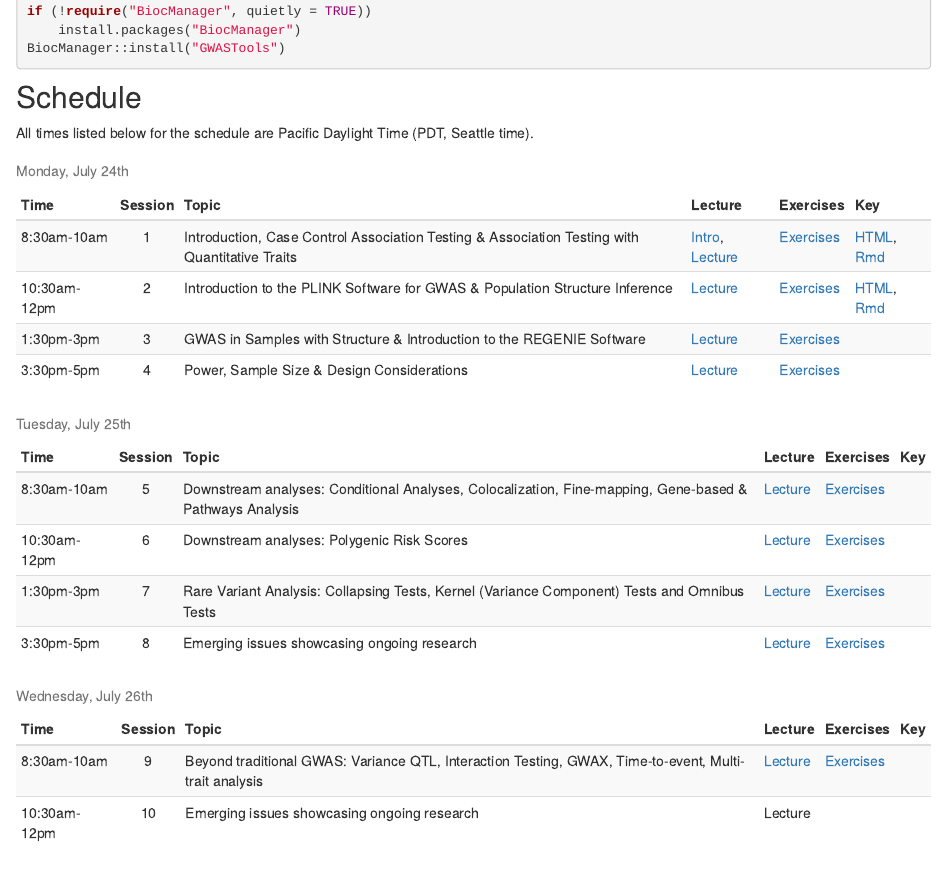
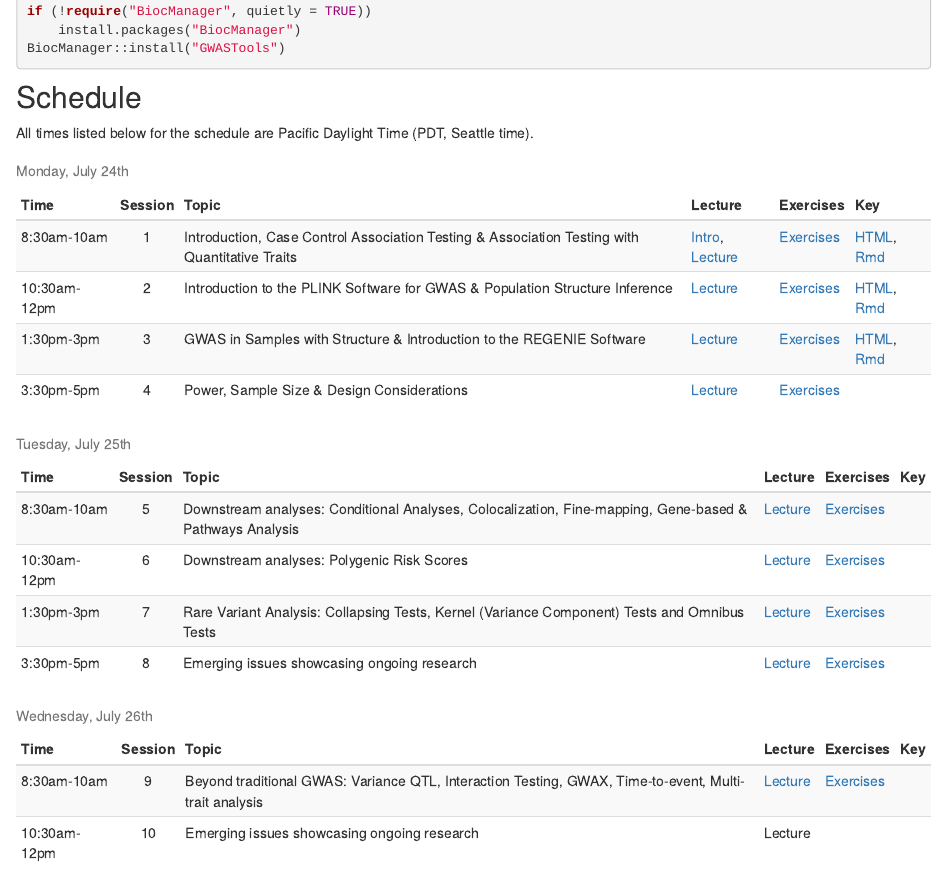
Before and after one commit to joellembatchou/SISG2023_Association_Mapping, an R Markdown document (analysis/index.Rmd): the page in a window 1100 px wide, from 1000 px down. Rendered offline with R 4.5, knitr and Pandoc, with nearby package versions; drawn as R Markdown's standard HTML page in place of the format the file asks for.

Commit message:
update with key

```diff
--- a/analysis/index.Rmd
+++ b/analysis/index.Rmd
@@ -103,7 +103,7 @@ data.frame(
   "Key" = c(
 paste0(print.link("HTML", "Session01_practical_Key.html"), ", ", print.link("Rmd", "https://www.dropbox.com/scl/fi/jjl17tlnxou0c9ljiog87/Session01_practical_Key.Rmd?rlkey=n6mizylh2r27flmtfi741jh7w&dl=0")),
 paste0(print.link("HTML", "Session02_practical_Key.html"), ", ", print.link("Rmd", "https://www.dropbox.com/scl/fi/qd4p8bdfl7ql3ms37yqxy/Session02_practical_Key.Rmd?rlkey=2vougy9or92xs2uoqids98m8d&dl=0")),
-" ",#		paste0(print.link("HTML", "Session03_practical_Key.html"), ", ", print.link("Rmd", "https://www.dropbox.com/scl/fi/zeletj9631cg32cqw5jzn/Session03_practical_Key.Rmd?rlkey=nzqntqila54y7gc8fdz9qss1z&dl=0")),
+paste0(print.link("HTML", "Session03_practical_Key.html"), ", ", print.link("Rmd", "https://www.dropbox.com/scl/fi/zeletj9631cg32cqw5jzn/Session03_practical_Key.Rmd?rlkey=nzqntqila54y7gc8fdz9qss1z&dl=0")),
 " " #		paste0(print.link("HTML", "SISGM15_prac4Solution.html"), ", ", print.link("Rmd", ""))
   )
  , check.names = FALSE ) %>%
```
